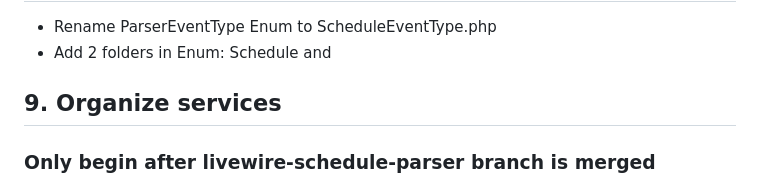
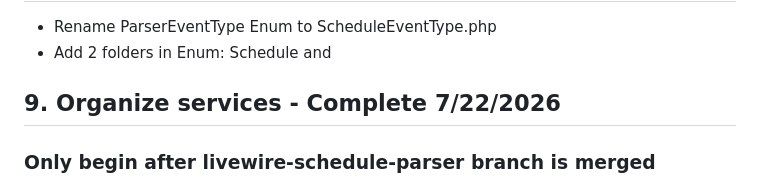
Before and after one commit to dm1988/k4-parser, a Markdown page: Backlog.md, the part around the change. GitHub-like rendering.

Commit message:
mod: Organize services

```diff
--- a/Backlog.md
+++ b/Backlog.md
@@ -26,7 +26,7 @@
 - Rename ParserEventType Enum to ScheduleEventType.php
 - Add 2 folders in Enum: Schedule and
 
-## 9. Organize services
+## 9. Organize services - Complete 7/22/2026
  ### Only begin after livewire-schedule-parser branch is merged
 - Create directory framework
   cd app/Services
```
